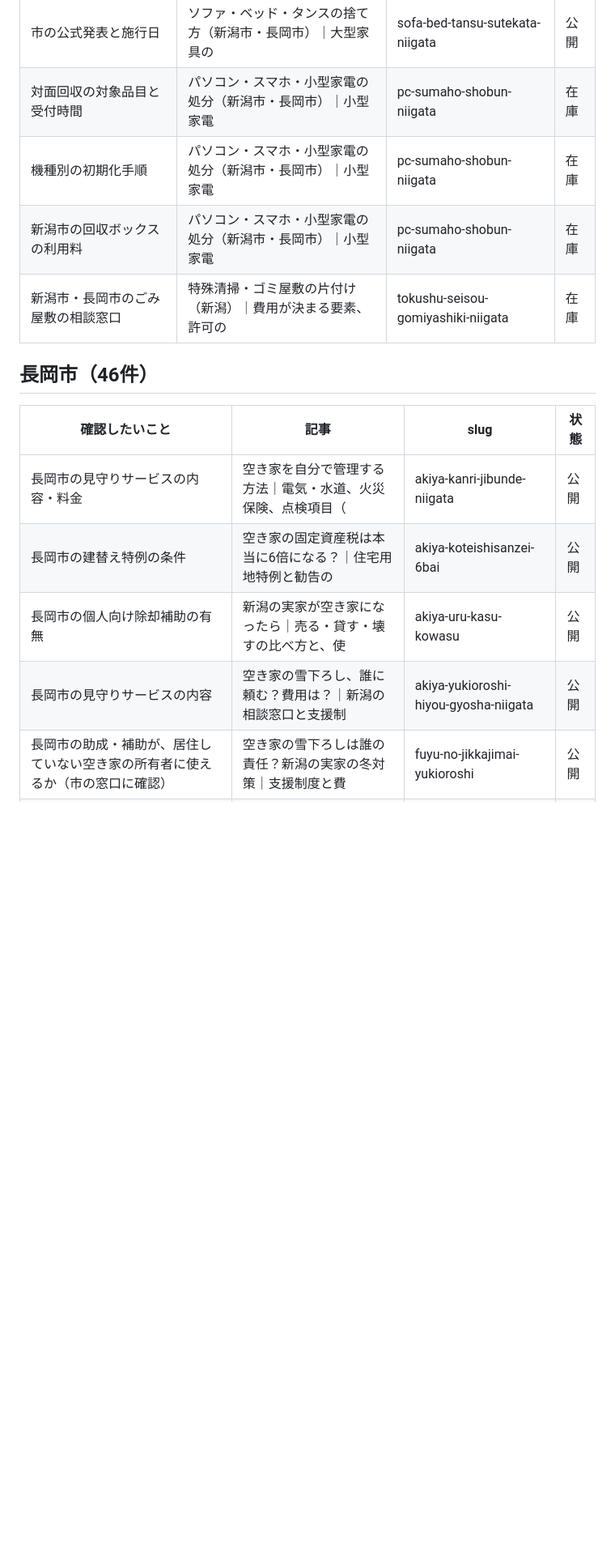
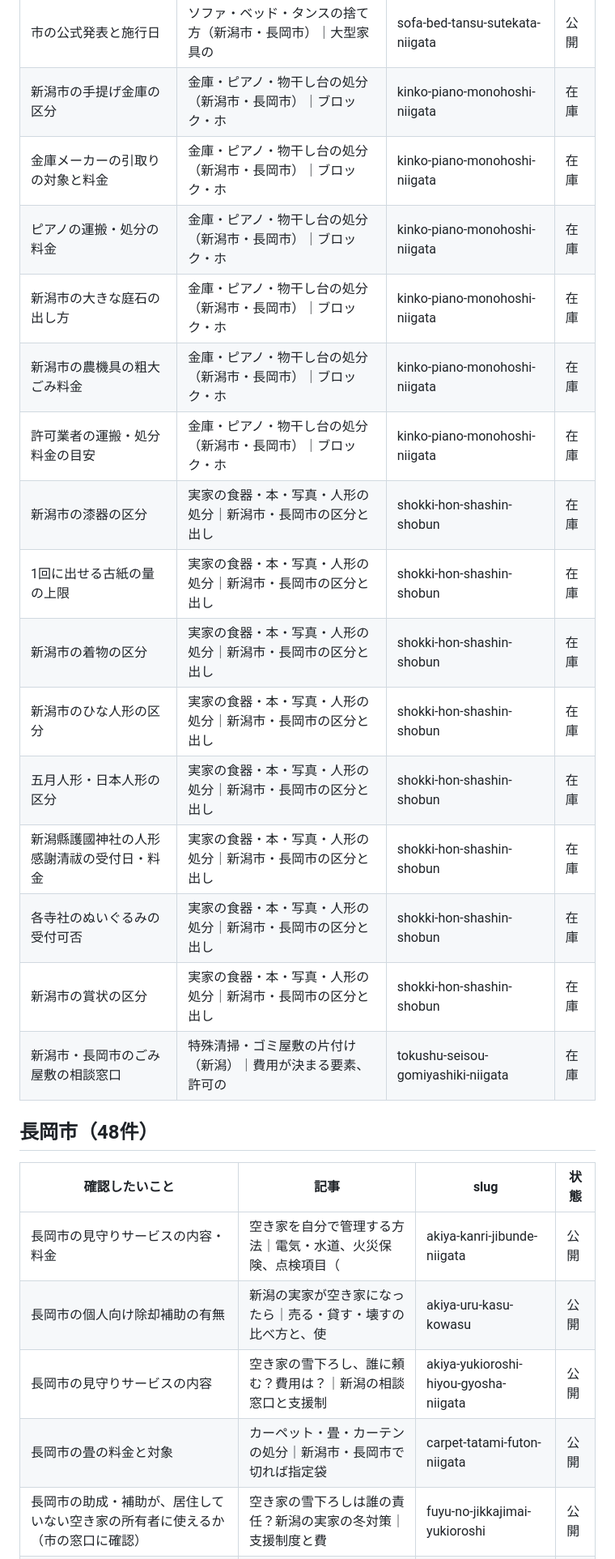
Before and after one commit to kbrysk/niigata-jikkajimai, a Markdown page: docs/要確認一覧_2026-10-04.md, the part around one of its changes. Shown at 81% size. GitHub-like rendering; blank space fills up the shorter version.

```diff
--- a/docs/要確認一覧_2026-10-03.md
+++ b/docs/要確認一覧_2026-10-04.md
@@ -123,18 +117,29 @@
 | 積雪時の排出場所 | ソファ・ベッド・タンスの捨て方（新潟市・長岡市）｜大型家具の | sofa-bed-tansu-sutekata-niigata | 公開 |
 | 自己搬入の事前予約の要否 | ソファ・ベッド・タンスの捨て方（新潟市・長岡市）｜大型家具の | sofa-bed-tansu-sutekata-niigata | 公開 |
 | 市の公式発表と施行日 | ソファ・ベッド・タンスの捨て方（新潟市・長岡市）｜大型家具の | sofa-bed-tansu-sutekata-niigata | 公開 |
-| 対面回収の対象品目と受付時間 | パソコン・スマホ・小型家電の処分（新潟市・長岡市）｜小型家電 | pc-sumaho-shobun-niigata | 在庫 |
-| 機種別の初期化手順 | パソコン・スマホ・小型家電の処分（新潟市・長岡市）｜小型家電 | pc-sumaho-shobun-niigata | 在庫 |
-| 新潟市の回収ボックスの利用料 | パソコン・スマホ・小型家電の処分（新潟市・長岡市）｜小型家電 | pc-sumaho-shobun-niigata | 在庫 |
+| 新潟市の手提げ金庫の区分 | 金庫・ピアノ・物干し台の処分（新潟市・長岡市）｜ブロック・ホ | kinko-piano-monohoshi-niigata | 在庫 |
+| 金庫メーカーの引取りの対象と料金 | 金庫・ピアノ・物干し台の処分（新潟市・長岡市）｜ブロック・ホ | kinko-piano-monohoshi-niigata | 在庫 |
+| ピアノの運搬・処分の料金 | 金庫・ピアノ・物干し台の処分（新潟市・長岡市）｜ブロック・ホ | kinko-piano-monohoshi-niigata | 在庫 |
+| 新潟市の大きな庭石の出し方 | 金庫・ピアノ・物干し台の処分（新潟市・長岡市）｜ブロック・ホ | kinko-piano-monohoshi-niigata | 在庫 |
+| 新潟市の農機具の粗大ごみ料金 | 金庫・ピアノ・物干し台の処分（新潟市・長岡市）｜ブロック・ホ | kinko-piano-monohoshi-niigata | 在庫 |
+| 許可業者の運搬・処分料金の目安 | 金庫・ピアノ・物干し台の処分（新潟市・長岡市）｜ブロック・ホ | kinko-piano-monohoshi-niigata | 在庫 |
+| 新潟市の漆器の区分 | 実家の食器・本・写真・人形の処分｜新潟市・長岡市の区分と出し | shokki-hon-shashin-shobun | 在庫 |
+| 1回に出せる古紙の量の上限 | 実家の食器・本・写真・人形の処分｜新潟市・長岡市の区分と出し | shokki-hon-shashin-shobun | 在庫 |
+| 新潟市の着物の区分 | 実家の食器・本・写真・人形の処分｜新潟市・長岡市の区分と出し | shokki-hon-shashin-shobun | 在庫 |
+| 新潟市のひな人形の区分 | 実家の食器・本・写真・人形の処分｜新潟市・長岡市の区分と出し | shokki-hon-shashin-shobun | 在庫 |
+| 五月人形・日本人形の区分 | 実家の食器・本・写真・人形の処分｜新潟市・長岡市の区分と出し | shokki-hon-shashin-shobun | 在庫 |
+| 新潟縣護國神社の人形感謝清祓の受付日・料金 | 実家の食器・本・写真・人形の処分｜新潟市・長岡市の区分と出し | shokki-hon-shashin-shobun | 在庫 |
+| 各寺社のぬいぐるみの受付可否 | 実家の食器・本・写真・人形の処分｜新潟市・長岡市の区分と出し | shokki-hon-shashin-shobun | 在庫 |
+| 新潟市の賞状の区分 | 実家の食器・本・写真・人形の処分｜新潟市・長岡市の区分と出し | shokki-hon-shashin-shobun | 在庫 |
 | 新潟市・長岡市のごみ屋敷の相談窓口 | 特殊清掃・ゴミ屋敷の片付け（新潟）｜費用が決まる要素、許可の | tokushu-seisou-gomiyashiki-niigata | 在庫 |
 
-## 長岡市（46件）
+## 長岡市（48件）
 
 | 確認したいこと | 記事 | slug | 状態 |
 |---|---|---|---|
 | 長岡市の見守りサービスの内容・料金 | 空き家を自分で管理する方法｜電気・水道、火災保険、点検項目（ | akiya-kanri-jibunde-niigata | 公開 |
-| 長岡市の建替え特例の条件 | 空き家の固定資産税は本当に6倍になる？｜住宅用地特例と勧告の | akiya-koteishisanzei-6bai | 公開 |
 | 長岡市の個人向け除却補助の有無 | 新潟の実家が空き家になったら｜売る・貸す・壊すの比べ方と、使 | akiya-uru-kasu-kowasu | 公開 |
 | 長岡市の見守りサービスの内容 | 空き家の雪下ろし、誰に頼む？費用は？｜新潟の相談窓口と支援制 | akiya-yukioroshi-hiyou-gyosha-niigata | 公開 |
+| 長岡市の畳の料金と対象 | カーペット・畳・カーテンの処分｜新潟市・長岡市で切れば指定袋 | carpet-tatami-futon-niigata | 公開 |
 | 長岡市の助成・補助が、居住していない空き家の所有者に使えるか（市の窓口に確認） | 空き家の雪下ろしは誰の責任？新潟の実家の冬対策｜支援制度と費 | fuyu-no-jikkajimai-yukioroshi | 公開 |
 | 長岡市の公式ページで確定内容と施行日を確認 | 新潟で実家を片付ける費用の目安｜自分と業者を比較 | jikkajimai-hiyou-niigata | 公開 |
```
Also changed, not shown: other parts of docs/要確認一覧_2026-10-04.md (+63 -83 lines).
